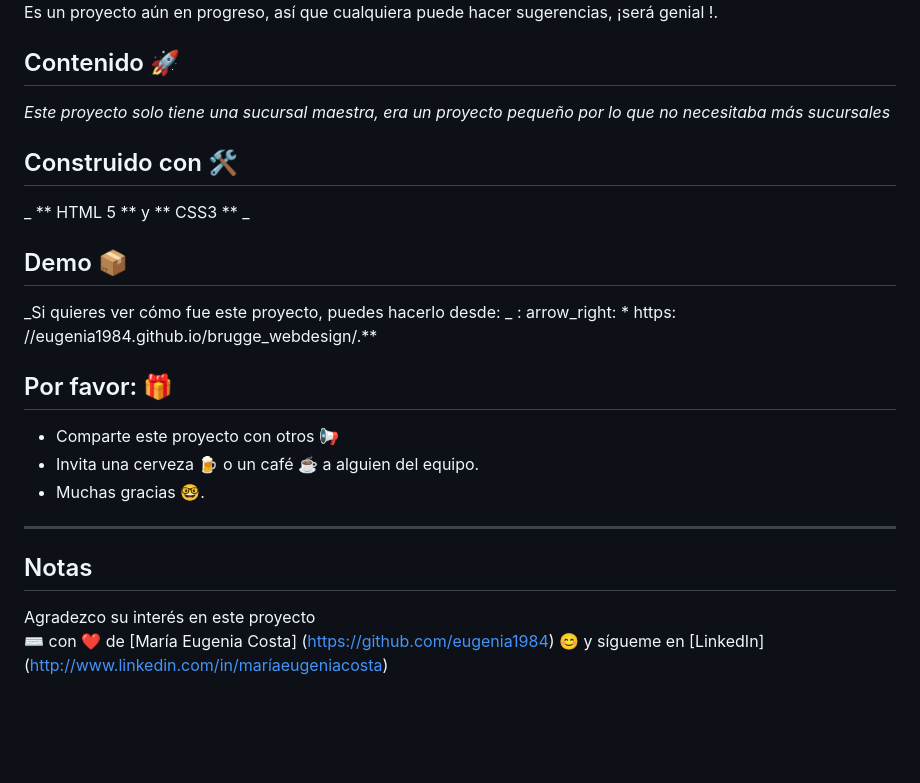
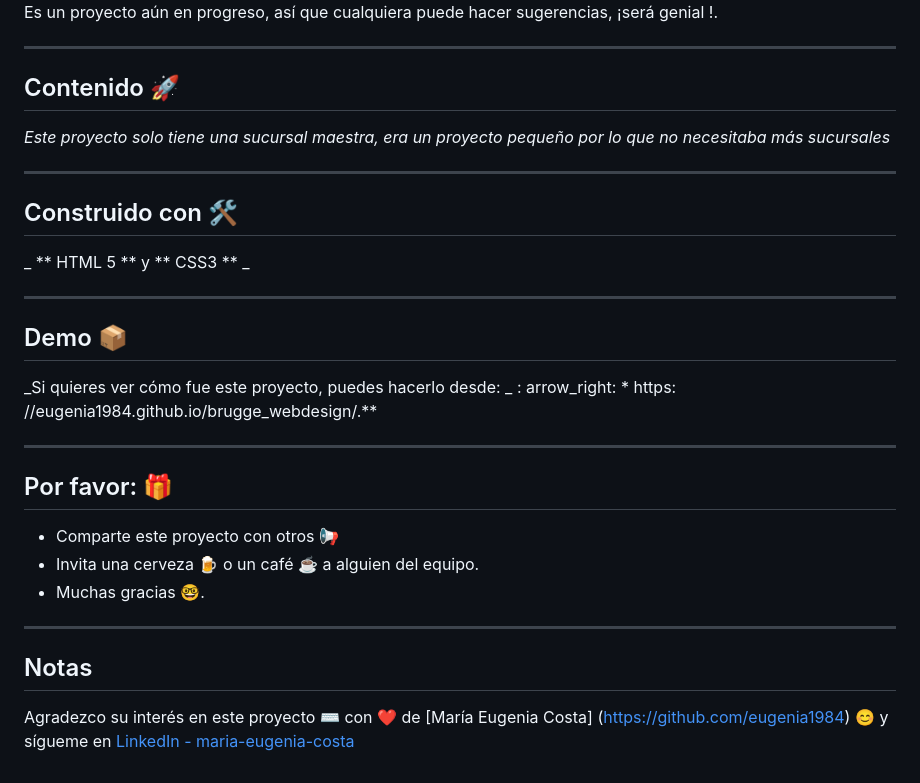
Before and after one commit to eugenia1984/brugge_webdesign, a Markdown page: README.md, the part around the change printed below. Rendered like a GitHub page; blank space fills up the shorter version.

```diff
--- a/README.md
+++ b/README.md
@@ -49,14 +76,25 @@ Y al final agregué un botón para obtener un cupón de descuento, por lo que se
 Es un proyecto aún en progreso, así que cualquiera puede hacer sugerencias, ¡será genial !.
 
+---
+
 ## Contenido 🚀
+
 _Este proyecto solo tiene una sucursal maestra, era un proyecto pequeño por lo que no necesitaba más sucursales_
 
+---
+
 ## Construido con 🛠️
+
 _ ** HTML 5 ** y ** CSS3 ** _
 
+---
+
 ## Demo 📦
+
 _Si quieres ver cómo fue este proyecto, puedes hacerlo desde: _
 : arrow_right: * https: //eugenia1984.github.io/brugge_webdesign/.** <br/>
+
+---
 
 ## Por favor: 🎁
 
@@ -65,6 +103,7 @@ _Si quieres ver cómo fue este proyecto, puedes hacerlo desde: _
 * Muchas gracias 🤓.
 
 ---
+
 ## Notas
-Agradezco su interés en este proyecto <br/>
-⌨️ con ❤️ de [María Eugenia Costa] (https://github.com/eugenia1984) 😊 y sígueme en [LinkedIn] (http://www.linkedin.com/in/maríaeugeniacosta)
+
+Agradezco su interés en este proyecto ⌨️ con ❤️ de [María Eugenia Costa] (https://github.com/eugenia1984) 😊 y sígueme en [LinkedIn - maria-eugenia-costa](https://www.linkedin.com/in/maria-eugenia-costa/)
```
Also changed, not shown: other parts of README.md (+35 -8 lines).
